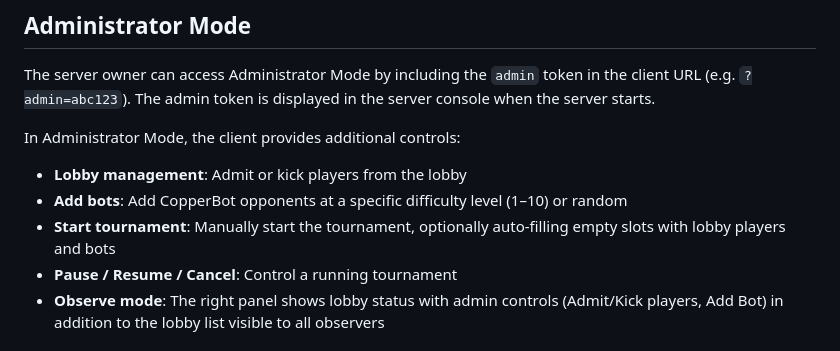
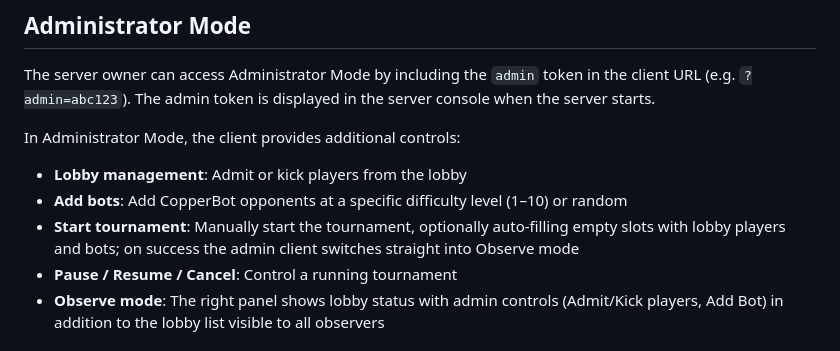
Before and after one commit to revodavid/copperhead-client, a Markdown page: README.md, the part around the change. GitHub-like rendering.

```diff
--- a/README.md
+++ b/README.md
@@ -71,7 +71,7 @@ In Administrator Mode, the client provides additional controls:
 
 - **Lobby management**: Admit or kick players from the lobby
 - **Add bots**: Add CopperBot opponents at a specific difficulty level (1–10) or random
-- **Start tournament**: Manually start the tournament, optionally auto-filling empty slots with lobby players and bots
+- **Start tournament**: Manually start the tournament, optionally auto-filling empty slots with lobby players and bots; on success the admin client switches straight into Observe mode
 - **Pause / Resume / Cancel**: Control a running tournament
 - **Observe mode**: The right panel shows lobby status with admin controls (Admit/Kick players, Add Bot) in addition to the lobby list visible to all observers
 
```
Also changed, not shown: CHANGELOG.md (+5 -1 lines), UI-instructions.md (+2 -1 lines).
